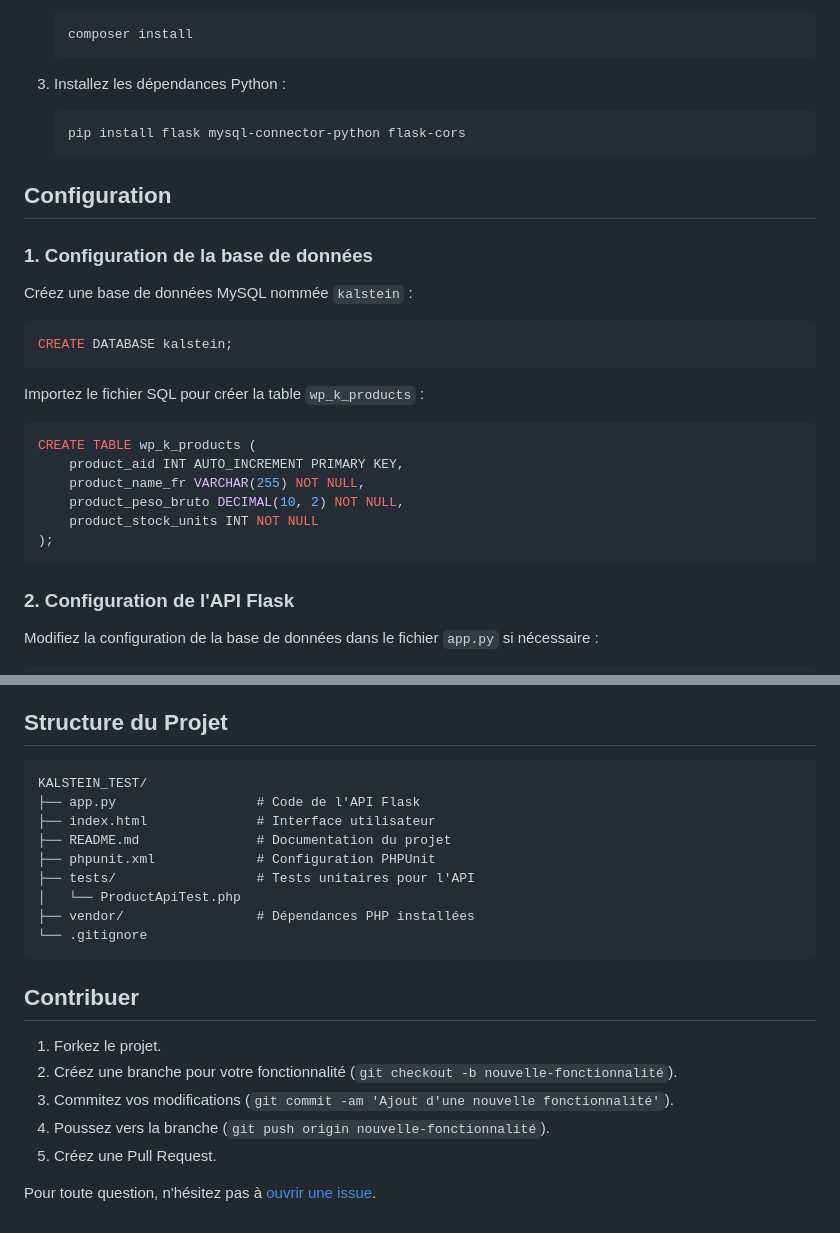
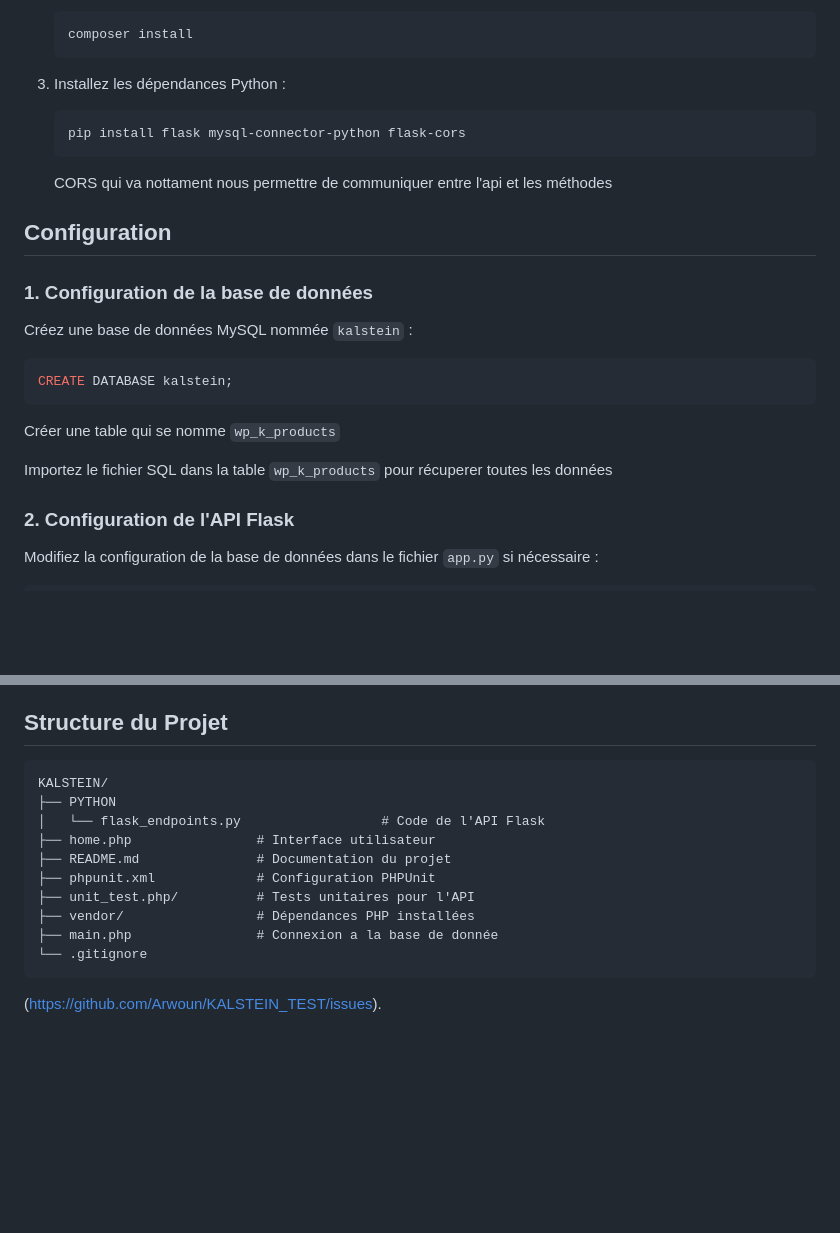
Before and after one commit to Arwoun/KALSTEIN_TEST, a Markdown page: README.md, 2 parts joined by grey strips. GitHub-like rendering; blank space fills up the shorter version.

````diff
--- a/README.md
+++ b/README.md
@@ -47,6 +47,8 @@ Avant de commencer, assurez-vous que les éléments suivants sont installés sur
     pip install flask mysql-connector-python flask-cors
     ```
 
+    CORS qui va nottament nous permettre de communiquer entre l'api et les méthodes
+
 ## Configuration
 
 ### 1. Configuration de la base de données
@@ -56,17 +58,11 @@ Créez une base de données MySQL nommée `kalstein` :
 ```sql
 CREATE DATABASE kalstein;
 ```
+Créer une table qui se nomme `wp_k_products`
 
-Importez le fichier SQL pour créer la table `wp_k_products` :
+Importez le fichier SQL dans la table `wp_k_products` pour récuperer toutes les données
 
-```sql
-CREATE TABLE wp_k_products (
-    product_aid INT AUTO_INCREMENT PRIMARY KEY,
-    product_name_fr VARCHAR(255) NOT NULL,
-    product_peso_bruto DECIMAL(10, 2) NOT NULL,
-    product_stock_units INT NOT NULL
-);
-```
+
 
 ### 2. Configuration de l'API Flask
 
@@ -152,23 +148,16 @@ Les tests vérifient les endpoints de l'API pour les opérations CRUD.
 ## Structure du Projet
 
 ```plaintext
-KALSTEIN_TEST/
-├── app.py                  # Code de l'API Flask
-├── index.html              # Interface utilisateur
+KALSTEIN/
+├── PYTHON
+│   └── flask_endpoints.py                  # Code de l'API Flask
+├── home.php                # Interface utilisateur
 ├── README.md               # Documentation du projet
 ├── phpunit.xml             # Configuration PHPUnit
-├── tests/                  # Tests unitaires pour l'API
-│   └── ProductApiTest.php
+├── unit_test.php/          # Tests unitaires pour l'API
 ├── vendor/                 # Dépendances PHP installées
+├── main.php                # Connexion a la base de donnée
 └── .gitignore
 ```
 
-## Contribuer
-
-1. Forkez le projet.
-2. Créez une branche pour votre fonctionnalité (`git checkout -b nouvelle-fonctionnalité`).
-3. Commitez vos modifications (`git commit -am 'Ajout d'une nouvelle fonctionnalité'`).
-4. Poussez vers la branche (`git push origin nouvelle-fonctionnalité`).
-5. Créez une Pull Request.
-
-Pour toute question, n'hésitez pas à [ouvrir une issue](https://github.com/Arwoun/KALSTEIN_TEST/issues).
+(https://github.com/Arwoun/KALSTEIN_TEST/issues).
````
